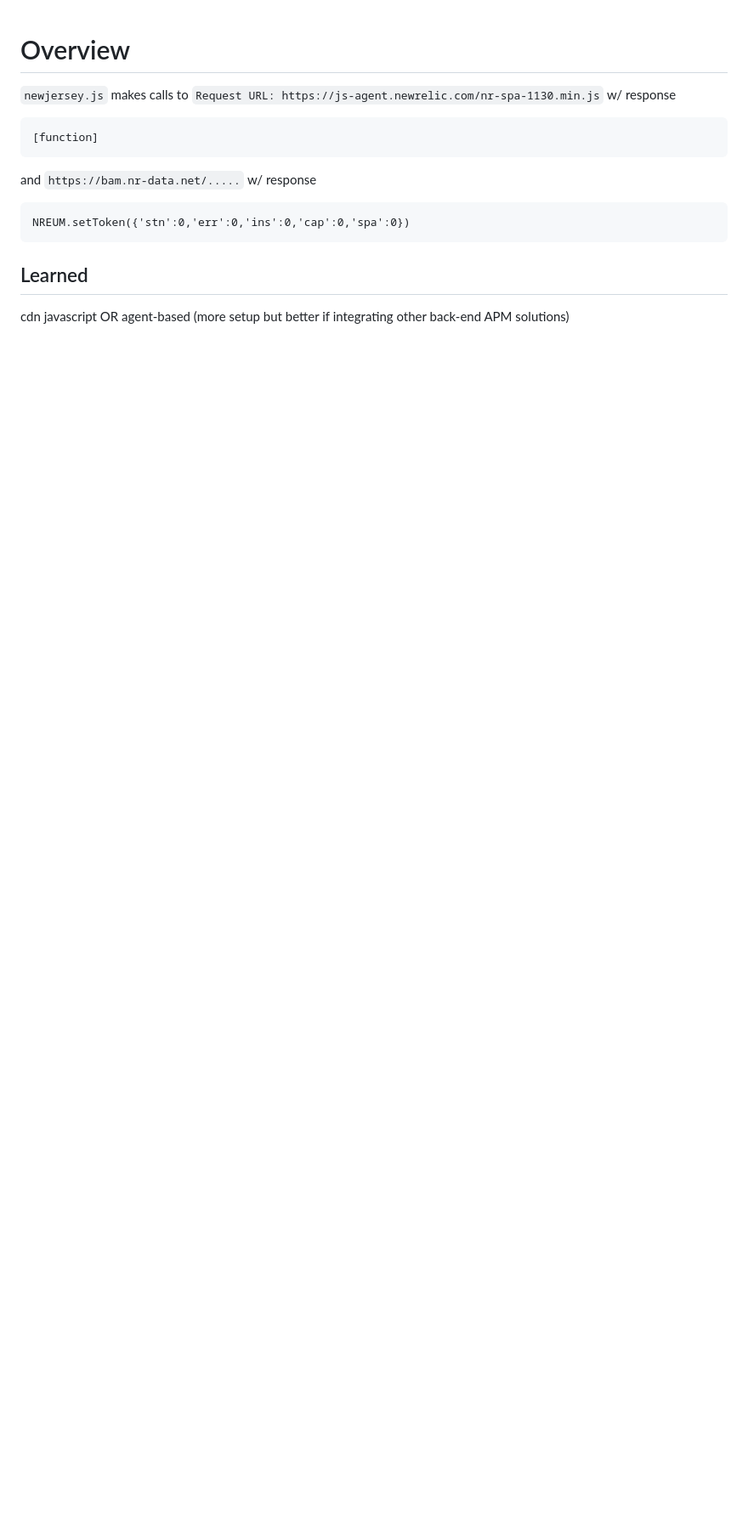
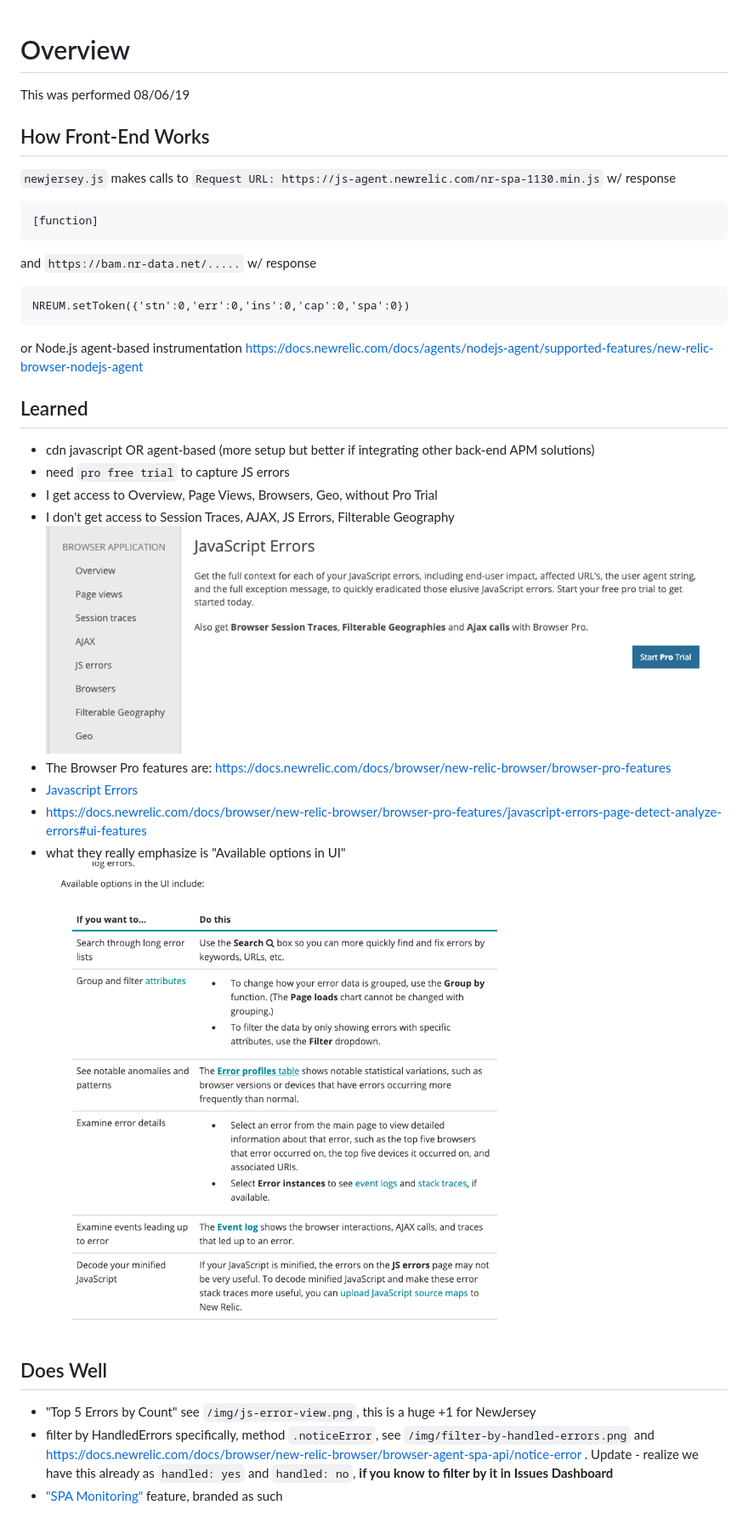
Before and after one commit to thinkocapo/newjersey, a Markdown page: README.md, the part around the change printed below. Shown: that part at 85% size. Rendered like a GitHub page; pictures changed too: img/available-options-in-ui.png (added), img/browser-application.png (added); blank space fills up the shorter version.

Commit message:
updates, js errors, no Pro Trial yet

````diff
--- a/README.md
+++ b/README.md
@@ -1,4 +1,7 @@
 # Overview
+This was performed 08/06/19
+
+## How Front-End Works
 `newjersey.js` makes calls to `Request URL: https://js-agent.newrelic.com/nr-spa-1130.min.js`
 w/ response
 ```
@@ -11,6 +14,23 @@ w/ response
 NREUM.setToken({'stn':0,'err':0,'ins':0,'cap':0,'spa':0})
 ```
 
+or
+Node.js agent-based instrumentation https://docs.newrelic.com/docs/agents/nodejs-agent/supported-features/new-relic-browser-nodejs-agent
+
 
 ## Learned
-cdn javascript OR agent-based (more setup but better if integrating other back-end APM solutions)
+- cdn javascript OR agent-based (more setup but better if integrating other back-end APM solutions)
+- need `pro free trial` to capture JS errors
+- I get access to Overview, Page Views, Browsers, Geo, without Pro Trial
+- I don't get access to Session Traces, AJAX, JS Errors, Filterable Geography
+![Image of Browser Application](./img/browser-application.png)
+- The Browser Pro features are: https://docs.newrelic.com/docs/browser/new-relic-browser/browser-pro-features
+- [Javascript Errors](https://docs.newrelic.com/docs/browser/new-relic-browser/browser-pro-features/javascript-errors-page-detect-analyze-errors)
+- https://docs.newrelic.com/docs/browser/new-relic-browser/browser-pro-features/javascript-errors-page-detect-analyze-errors#ui-features
+- what they really emphasize is "Available options in UI" ![Image of Available Options](./img/available-options-in-ui.png)
+
+## Does Well
+- "Top 5 Errors by Count" see `/img/js-error-view.png`, this is a huge +1 for NewJersey
+- filter by HandledErrors specifically, method `.noticeError`, see `/img/filter-by-handled-errors.png` and https://docs.newrelic.com/docs/browser/new-relic-browser/browser-agent-spa-api/notice-error . Update - realize we have this already as `handled: yes` and `handled: no`, **if you know to filter by it in Issues Dashboard**
+- ["SPA Monitoring"](https://docs.newrelic.com/docs/browser/single-page-app-monitoring/get-started/install-single-page-app-monitoring-new-relic-browser) feature, branded as such
+
````
Also changed, not shown: other parts of README.md (+26 -0 lines), img/ding-ding-ding.png (added), img/filter-by-handled-errors.png (added), 1 other file.
